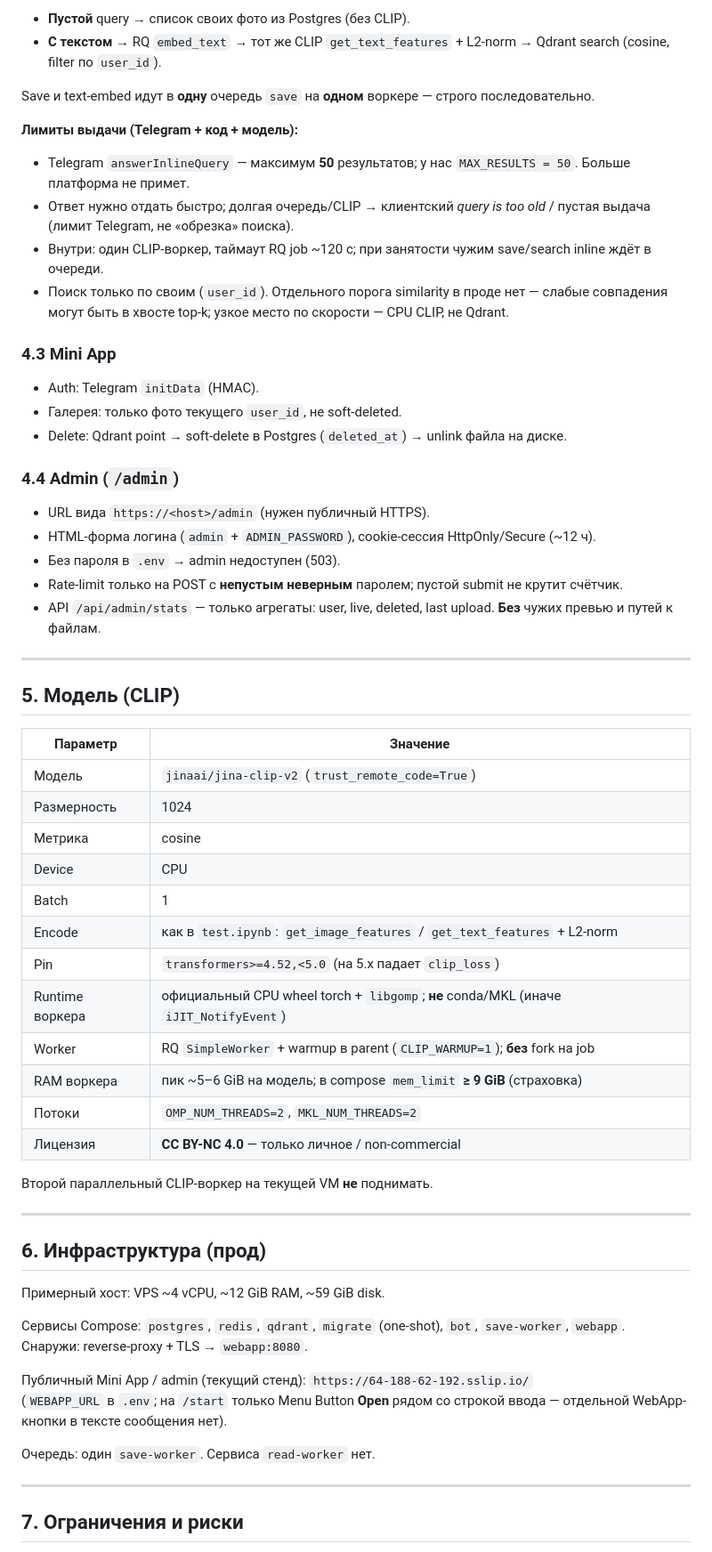
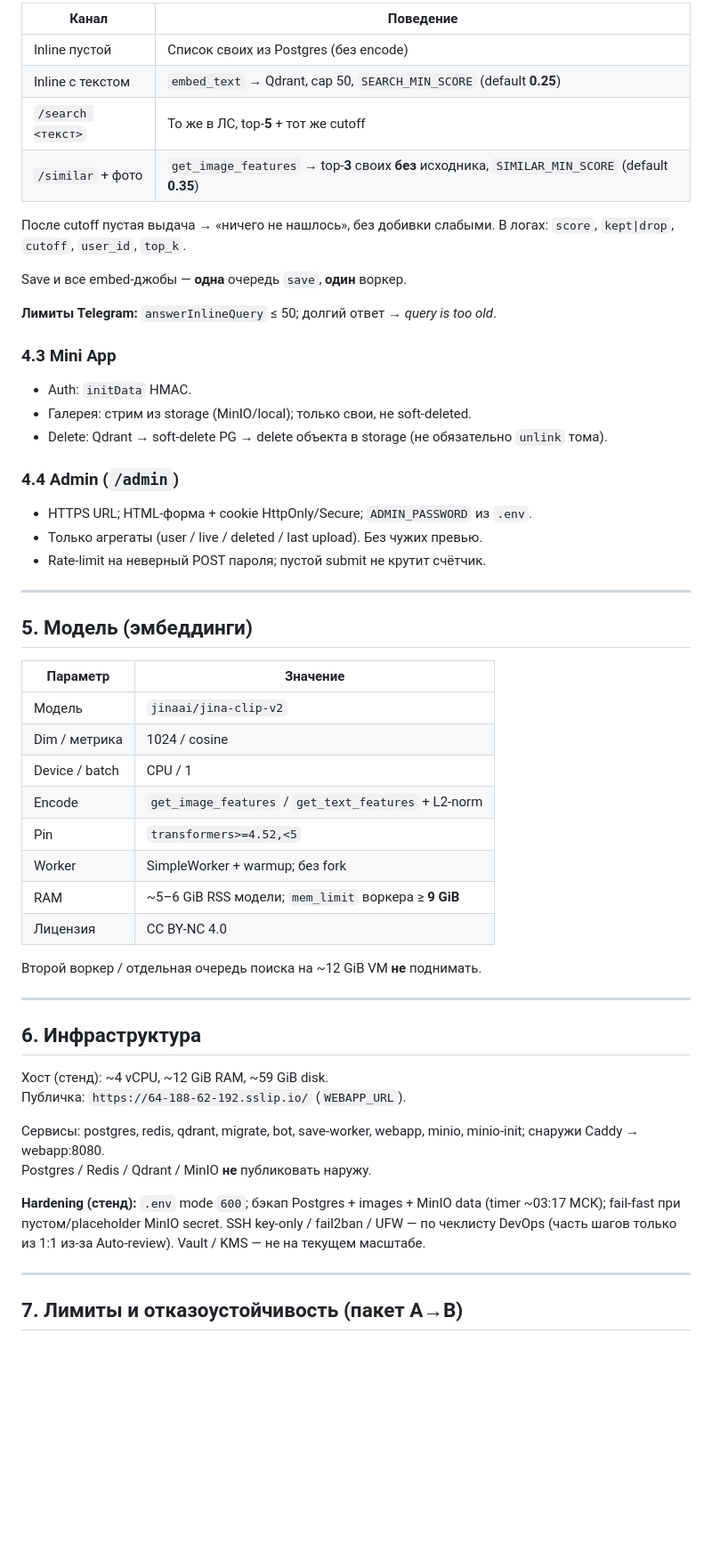
Before and after one commit to StanleyStanMarsh/picsaver-bot, a Markdown page: SPEC.md, the part around one of its changes. Shown at 89% size. Drawn GitHub-style; blank space fills up the shorter version.

```diff
--- a/SPEC.md
+++ b/SPEC.md
@@ -73,65 +75,59 @@ docker-compose.yml
 
-- **Пустой** query → список своих фото из Postgres (без CLIP).
-- **С текстом** → RQ `embed_text` → тот же CLIP `get_text_features` + L2-norm → Qdrant search (cosine, filter по `user_id`).
+| Канал | Поведение |
+|---|---|
+| Inline пустой | Список своих из Postgres (без encode) |
+| Inline с текстом | `embed_text` → Qdrant, cap 50, `SEARCH_MIN_SCORE` (default **0.25**) |
+| `/search <текст>` | То же в ЛС, top-**5** + тот же cutoff |
+| `/similar` + фото | `get_image_features` → top-**3** своих **без** исходника, `SIMILAR_MIN_SCORE` (default **0.35**) |
 
-Save и text-embed идут в **одну** очередь `save` на **одном** воркере — строго последовательно.
+После cutoff пустая выдача → «ничего не нашлось», без добивки слабыми. В логах: `score`, `kept|drop`, `cutoff`, `user_id`, `top_k`.
 
-**Лимиты выдачи (Telegram + код + модель):**
-- Telegram `answerInlineQuery` — максимум **50** результатов; у нас `MAX_RESULTS = 50`. Больше платформа не примет.
-- Ответ нужно отдать быстро; долгая очередь/CLIP → клиентский *query is too old* / пустая выдача (лимит Telegram, не «обрезка» поиска).
-- Внутри: один CLIP-воркер, таймаут RQ job ~120 с; при занятости чужим save/search inline ждёт в очереди.
-- Поиск только по своим (`user_id`). Отдельного порога similarity в проде нет — слабые совпадения могут быть в хвосте top‑k; узкое место по скорости — CPU CLIP, не Qdrant.
+Save и все embed-джобы — **одна** очередь `save`, **один** воркер.
+
+**Лимиты Telegram:** `answerInlineQuery` ≤ 50; долгий ответ → *query is too old*.
 
 ### 4.3 Mini App
 
-- Auth: Telegram `initData` (HMAC).
-- Галерея: только фото текущего `user_id`, не soft-deleted.
-- Delete: Qdrant point → soft-delete в Postgres (`deleted_at`) → unlink файла на диске.
+- Auth: `initData` HMAC.
+- Галерея: стрим из storage (MinIO/local); только свои, не soft-deleted.
+- Delete: Qdrant → soft-delete PG → delete объекта в storage (не обязательно `unlink` тома).
 
 ### 4.4 Admin (`/admin`)
 
-- URL вида `https://<host>/admin` (нужен публичный HTTPS).
-- HTML-форма логина (`admin` + `ADMIN_PASSWORD`), cookie-сессия HttpOnly/Secure (~12 ч).
-- Без пароля в `.env` → admin недоступен (503).
-- Rate-limit только на POST с **непустым неверным** паролем; пустой submit не крутит счётчик.
-- API `/api/admin/stats` — только агрегаты: user, live, deleted, last upload. **Без** чужих превью и путей к файлам.
+- HTTPS URL; HTML-форма + cookie HttpOnly/Secure; `ADMIN_PASSWORD` из `.env`.
+- Только агрегаты (user / live / deleted / last upload). Без чужих превью.
+- Rate-limit на неверный POST пароля; пустой submit не крутит счётчик.
 
 ---
 
-## 5. Модель (CLIP)
+## 5. Модель (эмбеддинги)
 
 | Параметр | Значение |
 |---|---|
-| Модель | `jinaai/jina-clip-v2` (`trust_remote_code=True`) |
-| Размерность | 1024 |
-| Метрика | cosine |
-| Device | CPU |
-| Batch | 1 |
-| Encode | как в `test.ipynb`: `get_image_features` / `get_text_features` + L2-norm |
-| Pin | `transformers>=4.52,<5.0` (на 5.x падает `clip_loss`) |
-| Runtime воркера | официальный CPU wheel torch + `libgomp`; **не** conda/MKL (иначе `iJIT_NotifyEvent`) |
-| Worker | RQ `SimpleWorker` + warmup в parent (`CLIP_WARMUP=1`); **без** fork на job |
-| RAM воркера | пик ~5–6 GiB на модель; в compose `mem_limit` **≥ 9 GiB** (страховка) |
-| Потоки | `OMP_NUM_THREADS=2`, `MKL_NUM_THREADS=2` |
-| Лицензия | **CC BY-NC 4.0** — только личное / non-commercial |
+| Модель | `jinaai/jina-clip-v2` |
+| Dim / метрика | 1024 / cosine |
+| Device / batch | CPU / 1 |
+| Encode | `get_image_features` / `get_text_features` + L2-norm |
+| Pin | `transformers>=4.52,<5` |
+| Worker | SimpleWorker + warmup; без fork |
+| RAM | ~5–6 GiB RSS модели; `mem_limit` воркера ≥ **9 GiB** |
+| Лицензия | CC BY-NC 4.0 |
 
-Второй параллельный CLIP-воркер на текущей VM **не** поднимать.
+Второй воркер / отдельная очередь поиска на ~12 GiB VM **не** поднимать.
 
 ---
 
-## 6. Инфраструктура (прод)
+## 6. Инфраструктура
 
-Примерный хост: VPS ~4 vCPU, ~12 GiB RAM, ~59 GiB disk.
+Хост (стенд): ~4 vCPU, ~12 GiB RAM, ~59 GiB disk.
+Публичка: `https://64-188-62-192.sslip.io/` (`WEBAPP_URL`).
 
-Сервисы Compose: `postgres`, `redis`, `qdrant`, `migrate` (one-shot), `bot`, `save-worker`, `webapp`.
-Снаружи: reverse-proxy + TLS → `webapp:8080`.
+Сервисы: postgres, redis, qdrant, migrate, bot, save-worker, webapp, minio, minio-init; снаружи Caddy → webapp:8080.
+Postgres / Redis / Qdrant / MinIO **не** публиковать наружу.
 
-Публичный Mini App / admin (текущий стенд): `https://64-188-62-192.sslip.io/`
-(`WEBAPP_URL` в `.env`; на `/start` только Menu Button **Open** рядом со строкой ввода — отдельной WebApp-кнопки в тексте сообщения нет).
-
-Очередь: один `save-worker`. Сервиса `read-worker` нет.
+**Hardening (стенд):** `.env` mode `600`; бэкап Postgres + images + MinIO data (timer ~03:17 МСК); fail-fast при пустом/placeholder MinIO secret. SSH key-only / fail2ban / UFW — по чеклисту DevOps (часть шагов только из 1:1 из‑за Auto-review). Vault / KMS — не на текущем масштабе.
 
 ---
 
-## 7. Ограничения и риски
+## 7. Лимиты и отказоустойчивость (пакет A→B)
 
```
Also changed, not shown: other parts of SPEC.md (+84 -62 lines).
